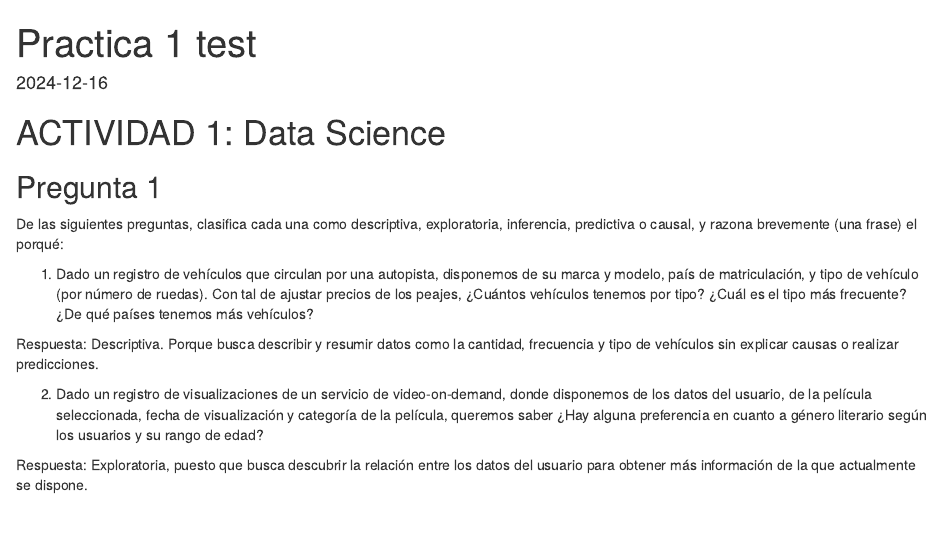
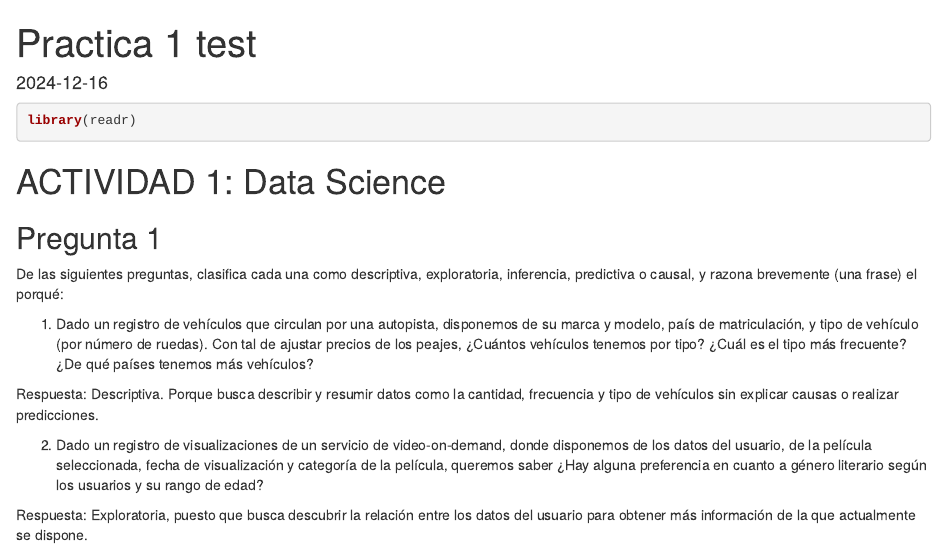
Before and after one commit to marccarbones/practica1, an R Markdown document (Practica 1.rmd): the page in a window 1100 px wide, from its top. Rendered offline with R 4.5, knitr and Pandoc, with nearby package versions; some code elsewhere in the file could not run offline.

Commit message:
millores profe

````diff
--- a/Practica 1.rmd
+++ b/Practica 1.rmd
@@ -3,6 +3,11 @@ title: "Practica 1 test"
 output: html_document
 date: "2024-12-16"
 ---
+
+
+```{r carrega_librerias}
+library(readr)
+```
 
 # ACTIVIDAD 1: Data Science
 
````
Also changed, not shown: Practica 1.rmd (4 more changed lines).
